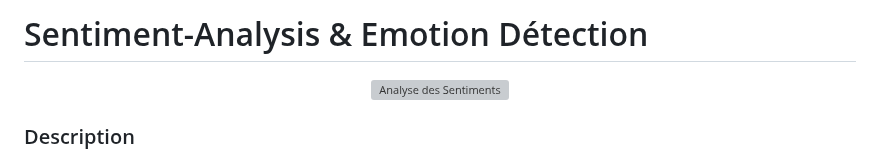
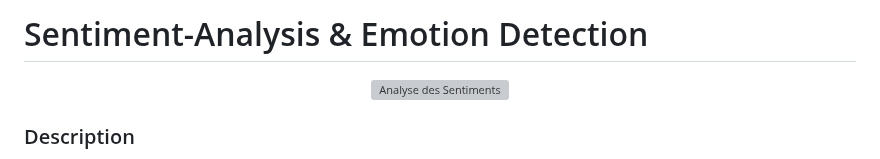
Before and after one commit to aelmah/BSc-Thesis-Project-Sentiment-Analysis, a Markdown page: README.md, the part around the change. Rendered like a GitHub page; grey boxes are pictures that could not be loaded.

```diff
--- a/README.md
+++ b/README.md
@@ -1,4 +1,4 @@
-# Sentiment-Analysis & Emotion Détection
+# Sentiment-Analysis & Emotion Detection
 <div align="center">
   <img src="https://d3caycb064h6u1.cloudfront.net/wp-content/uploads/2021/06/sentimentanalysishotelgeneric-2048x803-1.jpg" alt="Analyse des Sentiments" width="800">
 </div>
```
